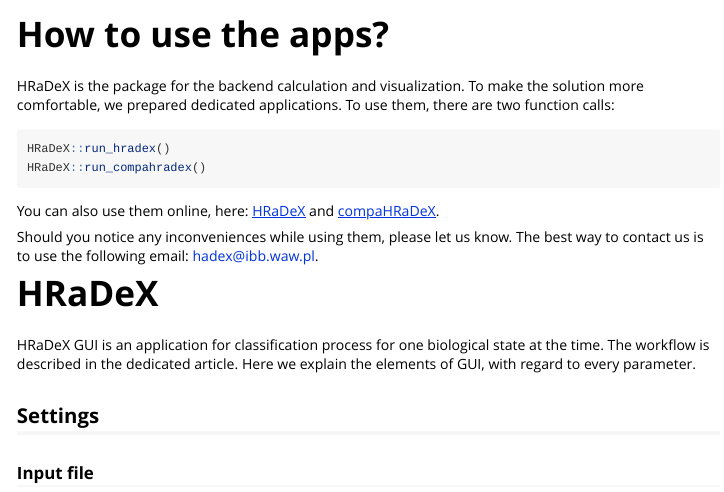
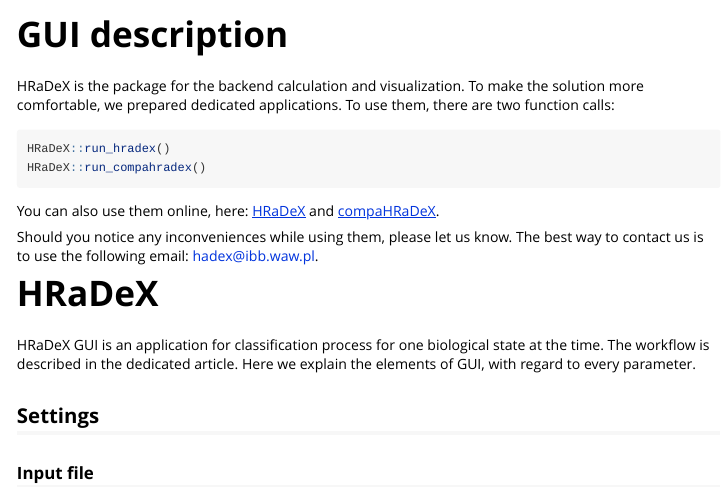
Before and after one commit to hadexversum/HRaDeX, an R Markdown document (vignettes/gui_guide.Rmd): the page in a window 1100 px wide, from its top. Rendered offline with R 4.5, knitr and Pandoc, with nearby package versions.

Commit message:
changed title

```diff
--- a/vignettes/gui_guide.Rmd
+++ b/vignettes/gui_guide.Rmd
@@ -1,5 +1,5 @@
 ---
-title: "How to use the apps?"
+title: "GUI description"
 output: rmarkdown::html_vignette
 vignette: >
   %\VignetteIndexEntry{GUI description}
```
